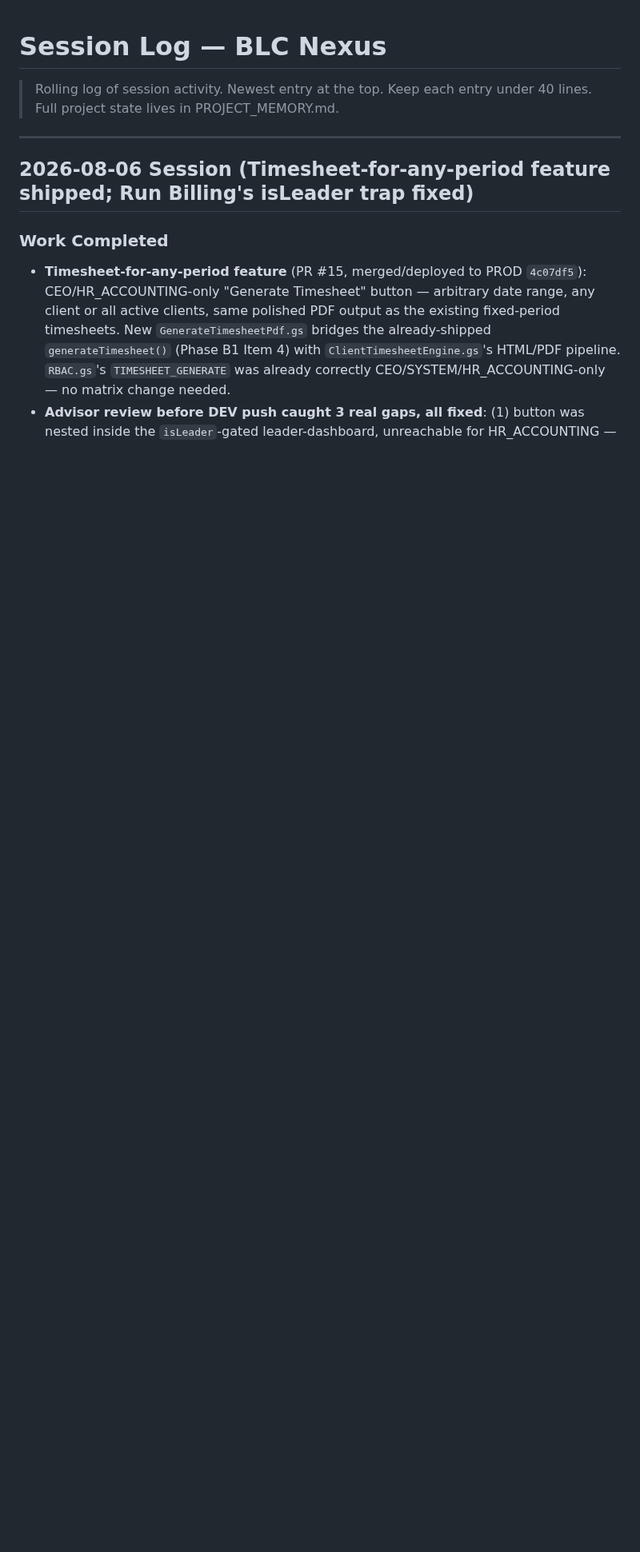
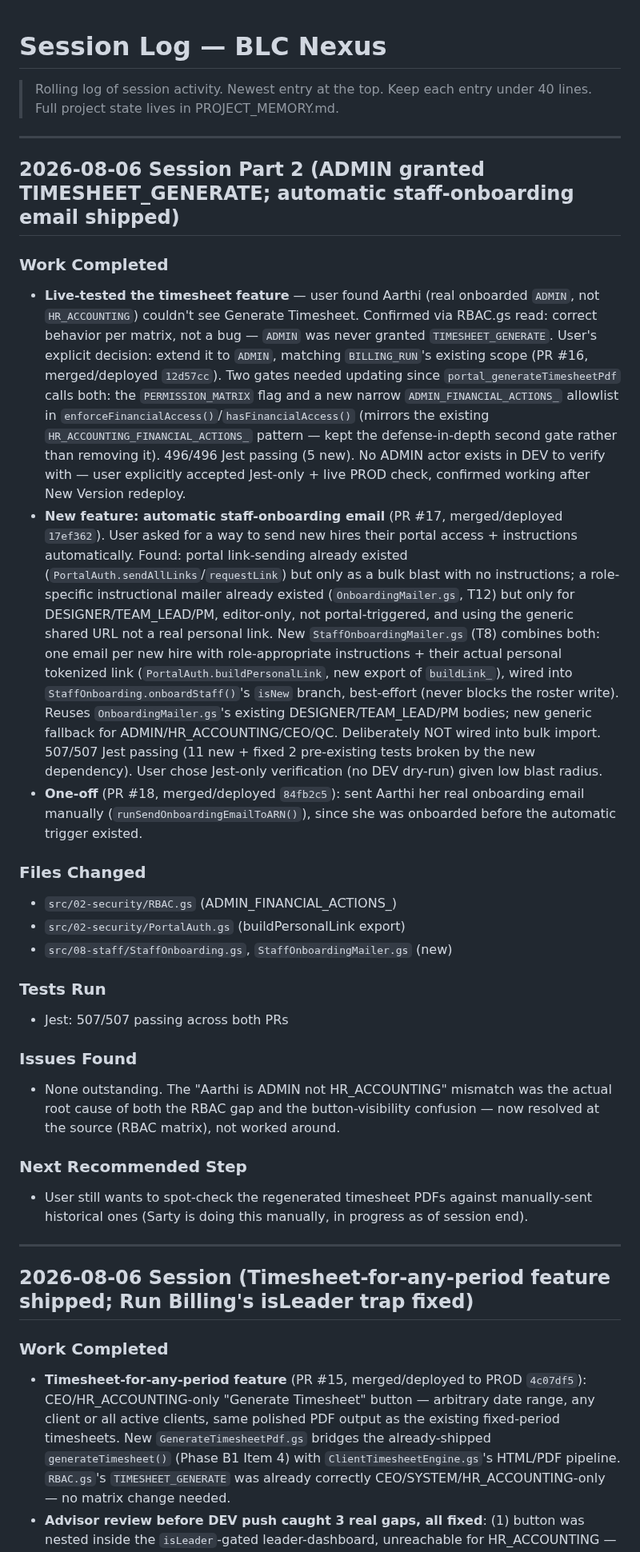
Before and after one commit to blccanada2026-lang/BLC-Automation, a Markdown page: SESSION_LOG.md, the part around the change. Shown at 80% size. GitHub-like rendering; blank space fills up the shorter version.

```diff
--- a/SESSION_LOG.md
+++ b/SESSION_LOG.md
@@ -2,6 +2,29 @@
 
 > Rolling log of session activity. Newest entry at the top.
 > Keep each entry under 40 lines. Full project state lives in PROJECT_MEMORY.md.
+
+---
+
+## 2026-08-06 Session Part 2 (ADMIN granted TIMESHEET_GENERATE; automatic staff-onboarding email shipped)
+
+### Work Completed
+- **Live-tested the timesheet feature** — user found Aarthi (real onboarded `ADMIN`, not `HR_ACCOUNTING`) couldn't see Generate Timesheet. Confirmed via RBAC.gs read: correct behavior per matrix, not a bug — `ADMIN` was never granted `TIMESHEET_GENERATE`. User's explicit decision: extend it to `ADMIN`, matching `BILLING_RUN`'s existing scope (PR #16, merged/deployed `12d57cc`). Two gates needed updating since `portal_generateTimesheetPdf` calls both: the `PERMISSION_MATRIX` flag and a new narrow `ADMIN_FINANCIAL_ACTIONS_` allowlist in `enforceFinancialAccess()`/`hasFinancialAccess()` (mirrors the existing `HR_ACCOUNTING_FINANCIAL_ACTIONS_` pattern — kept the defense-in-depth second gate rather than removing it). 496/496 Jest passing (5 new). No ADMIN actor exists in DEV to verify with — user explicitly accepted Jest-only + live PROD check, confirmed working after New Version redeploy.
+- **New feature: automatic staff-onboarding email** (PR #17, merged/deployed `17ef362`). User asked for a way to send new hires their portal access + instructions automatically. Found: portal link-sending already existed (`PortalAuth.sendAllLinks`/`requestLink`) but only as a bulk blast with no instructions; a role-specific instructional mailer already existed (`OnboardingMailer.gs`, T12) but only for DESIGNER/TEAM_LEAD/PM, editor-only, not portal-triggered, and using the generic shared URL not a real personal link. New `StaffOnboardingMailer.gs` (T8) combines both: one email per new hire with role-appropriate instructions + their actual personal tokenized link (`PortalAuth.buildPersonalLink`, new export of `buildLink_`), wired into `StaffOnboarding.onboardStaff()`'s `isNew` branch, best-effort (never blocks the roster write). Reuses `OnboardingMailer.gs`'s existing DESIGNER/TEAM_LEAD/PM bodies; new generic fallback for ADMIN/HR_ACCOUNTING/CEO/QC. Deliberately NOT wired into bulk import. 507/507 Jest passing (11 new + fixed 2 pre-existing tests broken by the new dependency). User chose Jest-only verification (no DEV dry-run) given low blast radius.
+- **One-off** (PR #18, merged/deployed `84fb2c5`): sent Aarthi her real onboarding email manually (`runSendOnboardingEmailToARN()`), since she was onboarded before the automatic trigger existed.
+
+### Files Changed
+- `src/02-security/RBAC.gs` (ADMIN_FINANCIAL_ACTIONS_)
+- `src/02-security/PortalAuth.gs` (buildPersonalLink export)
+- `src/08-staff/StaffOnboarding.gs`, `StaffOnboardingMailer.gs` (new)
+
+### Tests Run
+- Jest: 507/507 passing across both PRs
+
+### Issues Found
+- None outstanding. The "Aarthi is ADMIN not HR_ACCOUNTING" mismatch was the actual root cause of both the RBAC gap and the button-visibility confusion — now resolved at the source (RBAC matrix), not worked around.
+
+### Next Recommended Step
+- User still wants to spot-check the regenerated timesheet PDFs against manually-sent historical ones (Sarty is doing this manually, in progress as of session end).
 
 ---
 
```
Also changed, not shown: CTO_TASK_QUEUE.md (+26 -15 lines), PROJECT_MEMORY.md (+3 -0 lines).
